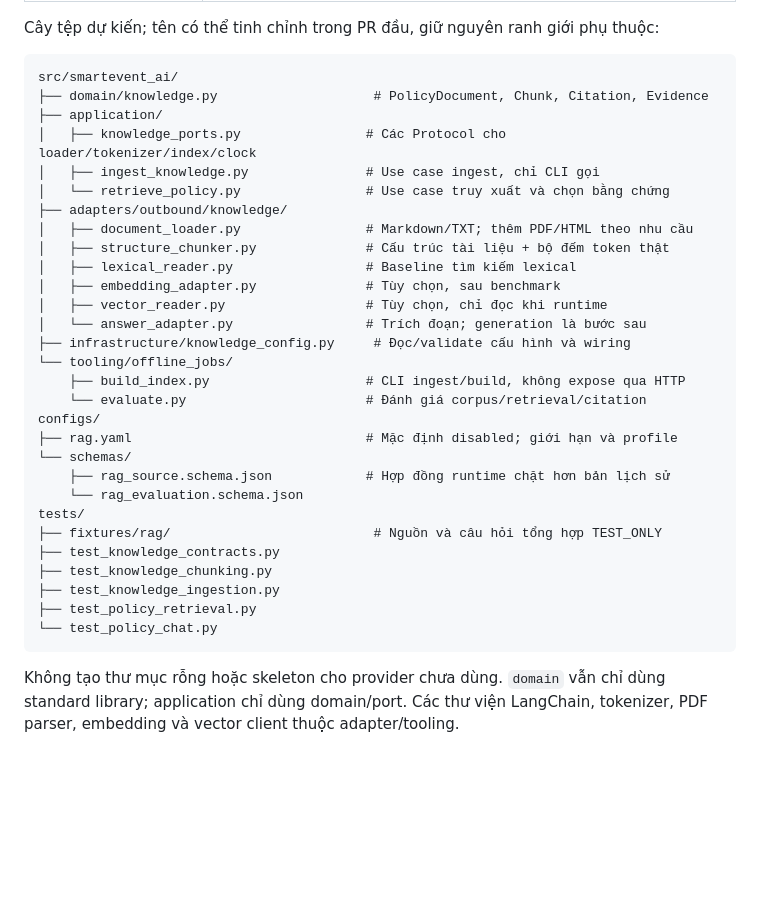
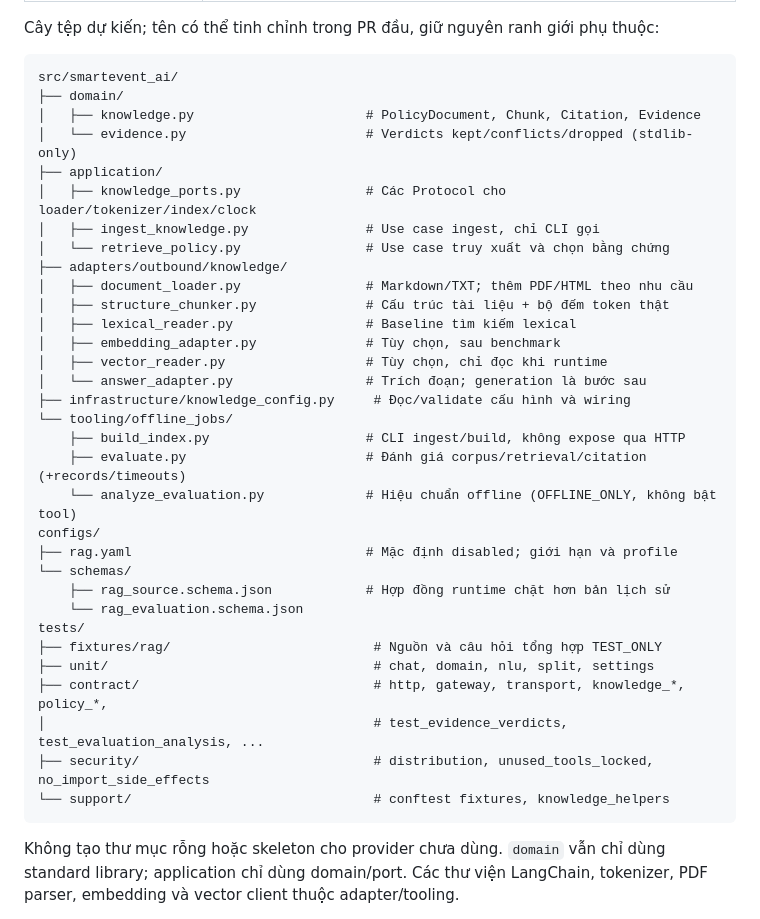
Before and after one commit to smartevent-ticketing/ai-service, a Markdown page: docs/architecture/RAG_IMPLEMENTATION_PLAN.md, the part around the change. Drawn GitHub-style; blank space fills up the shorter version.

````diff
--- a/docs/architecture/RAG_IMPLEMENTATION_PLAN.md
+++ b/docs/architecture/RAG_IMPLEMENTATION_PLAN.md
@@ -79,7 +79,9 @@ Cây tệp dự kiến; tên có thể tinh chỉnh trong PR đầu, giữ nguy
 
 ```text
 src/smartevent_ai/
-├── domain/knowledge.py                    # PolicyDocument, Chunk, Citation, Evidence
+├── domain/
+│   ├── knowledge.py                      # PolicyDocument, Chunk, Citation, Evidence
+│   └── evidence.py                       # Verdicts kept/conflicts/dropped (stdlib-only)
 ├── application/
 │   ├── knowledge_ports.py                # Các Protocol cho loader/tokenizer/index/clock
 │   ├── ingest_knowledge.py               # Use case ingest, chỉ CLI gọi
@@ -94,7 +96,8 @@ src/smartevent_ai/
 ├── infrastructure/knowledge_config.py     # Đọc/validate cấu hình và wiring
 └── tooling/offline_jobs/
     ├── build_index.py                    # CLI ingest/build, không expose qua HTTP
-    └── evaluate.py                       # Đánh giá corpus/retrieval/citation
+    ├── evaluate.py                       # Đánh giá corpus/retrieval/citation (+records/timeouts)
+    └── analyze_evaluation.py             # Hiệu chuẩn offline (OFFLINE_ONLY, không bật tool)
 configs/
 ├── rag.yaml                              # Mặc định disabled; giới hạn và profile
 └── schemas/
@@ -102,11 +105,11 @@ configs/
     └── rag_evaluation.schema.json
 tests/
 ├── fixtures/rag/                          # Nguồn và câu hỏi tổng hợp TEST_ONLY
-├── test_knowledge_contracts.py
-├── test_knowledge_chunking.py
-├── test_knowledge_ingestion.py
-├── test_policy_retrieval.py
-└── test_policy_chat.py
+├── unit/                                  # chat, domain, nlu, split, settings
+├── contract/                              # http, gateway, transport, knowledge_*, policy_*,
+│                                          # test_evidence_verdicts, test_evaluation_analysis, ...
+├── security/                              # distribution, unused_tools_locked, no_import_side_effects
+└── support/                               # conftest fixtures, knowledge_helpers
 ```
 
 Không tạo thư mục rỗng hoặc skeleton cho provider chưa dùng. `domain` vẫn chỉ dùng standard library; application chỉ dùng domain/port. Các thư viện LangChain, tokenizer, PDF parser, embedding và vector client thuộc adapter/tooling.
````
Also changed, not shown: README.md (+3 -1 lines), docs/architecture/RAG_OPERATIONS.md (+24 -0 lines).
